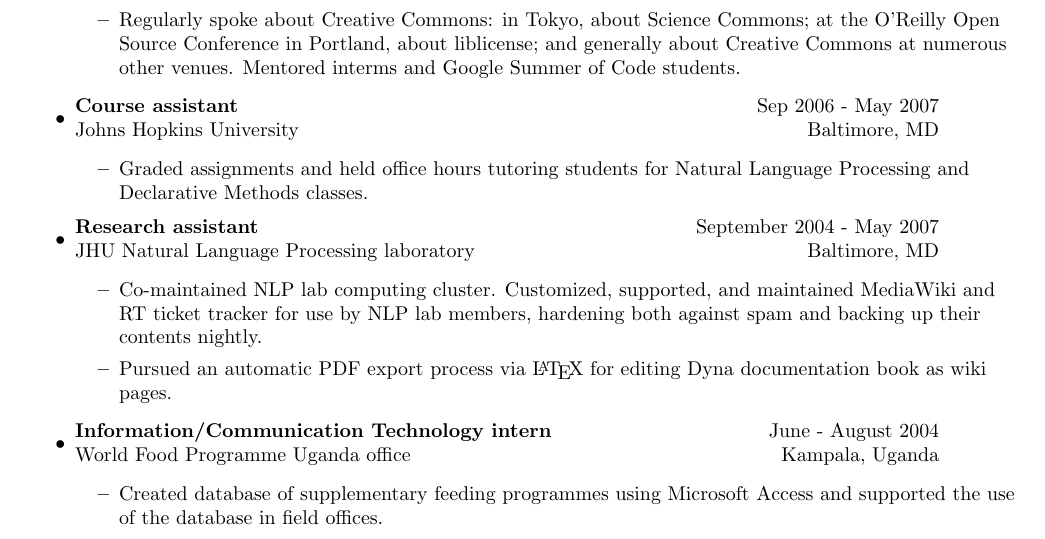
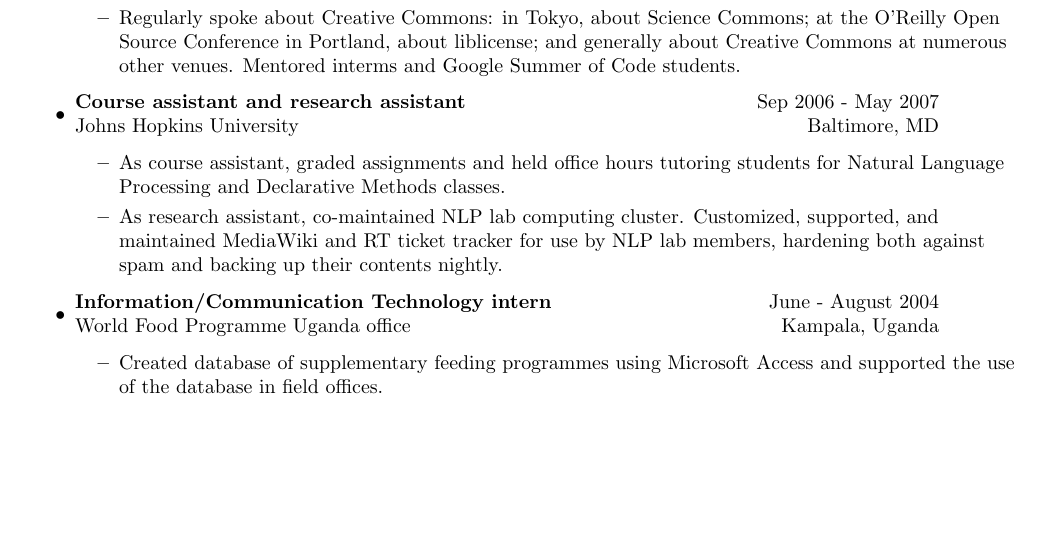
Before and after one commit to ogrishman/resume, a LaTeX CV (resume.tex): part of page 1 of 4, cut so that both start at the same text, the shorter picture padded with empty space. Compiled offline with pdfLaTeX.

Commit message:
Combined CA & RA

```diff
--- a/resume.tex
+++ b/resume.tex
@@ -40,21 +40,12 @@
 
          \item
 	   \begin{tabular*}{6in}{l@{\extracolsep{\fill}}r}
-	     \textbf{Course assistant} & Sep 2006 - May 2007 \\
+	     \textbf{Course assistant and research assistant} & Sep 2006 - May 2007 \\
 	     Johns Hopkins University & Baltimore, MD
 	   \end{tabular*}
 	   \begin{itemize}
-           \item Graded assignments and held office hours tutoring students for Natural Language Processing and Declarative Methods classes.
-	   \end{itemize}
-
-	 \item
-	   \begin{tabular*}{6in}{l@{\extracolsep{\fill}}r}
-	     \textbf{Research assistant} & September 2004 - May 2007  \\
-	     JHU Natural Language Processing laboratory & Baltimore, MD \\
-	   \end{tabular*}
-	   \begin{itemize}
-	   \item Co-maintained NLP lab computing cluster. Customized, supported, and maintained MediaWiki and RT ticket tracker for use by NLP lab members, hardening both against spam and backing up their contents nightly.
-	   \item Pursued an automatic PDF export process via \LaTeX{} for editing Dyna documentation book as wiki pages.
+           \item As course assistant, graded assignments and held office hours tutoring students for Natural Language Processing and Declarative Methods classes.
+           \item As research assistant, co-maintained NLP lab computing cluster. Customized, supported, and maintained MediaWiki and RT ticket tracker for use by NLP lab members, hardening both against spam and backing up their contents nightly.
 	   \end{itemize}
 
 	 \item
```
